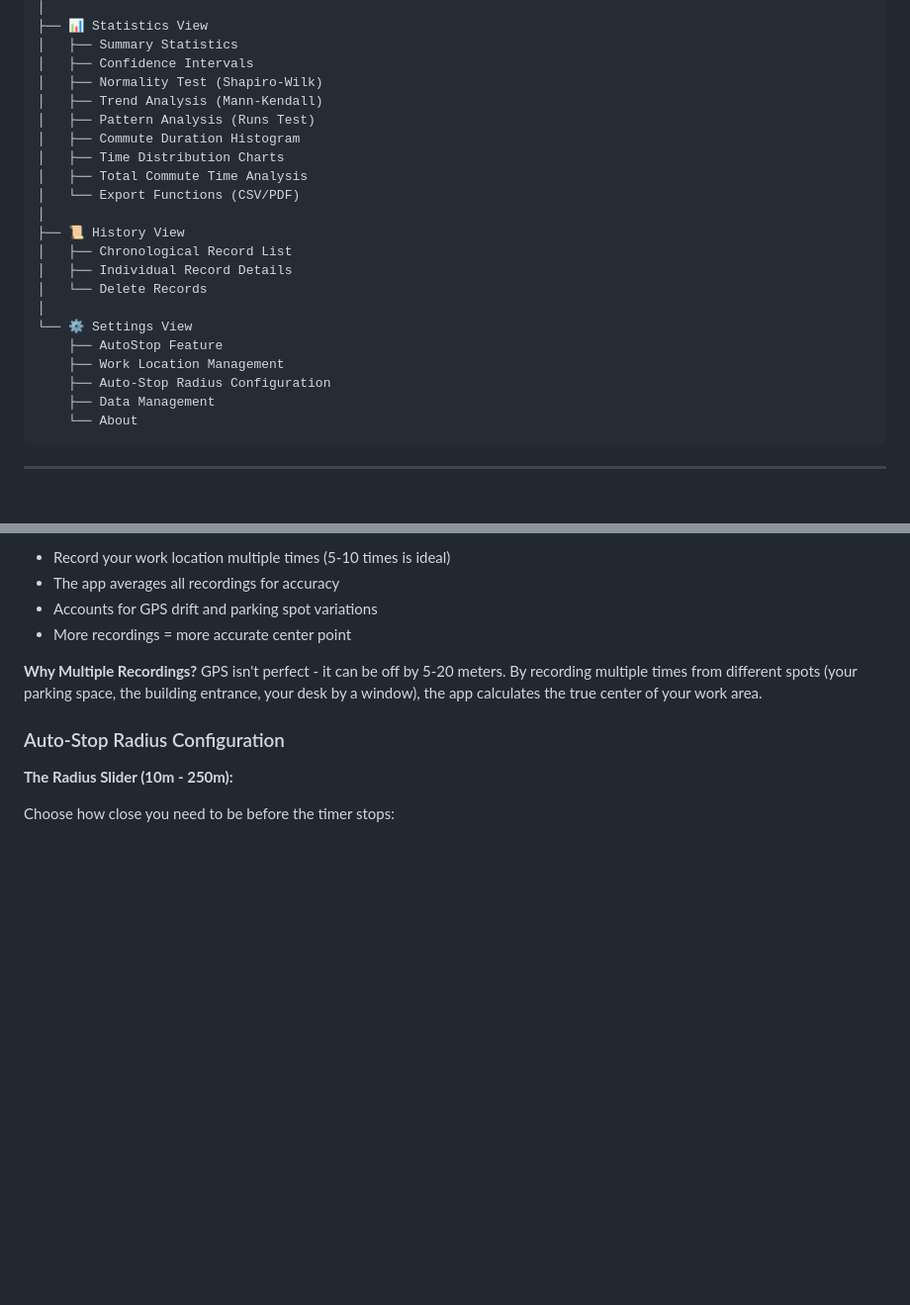
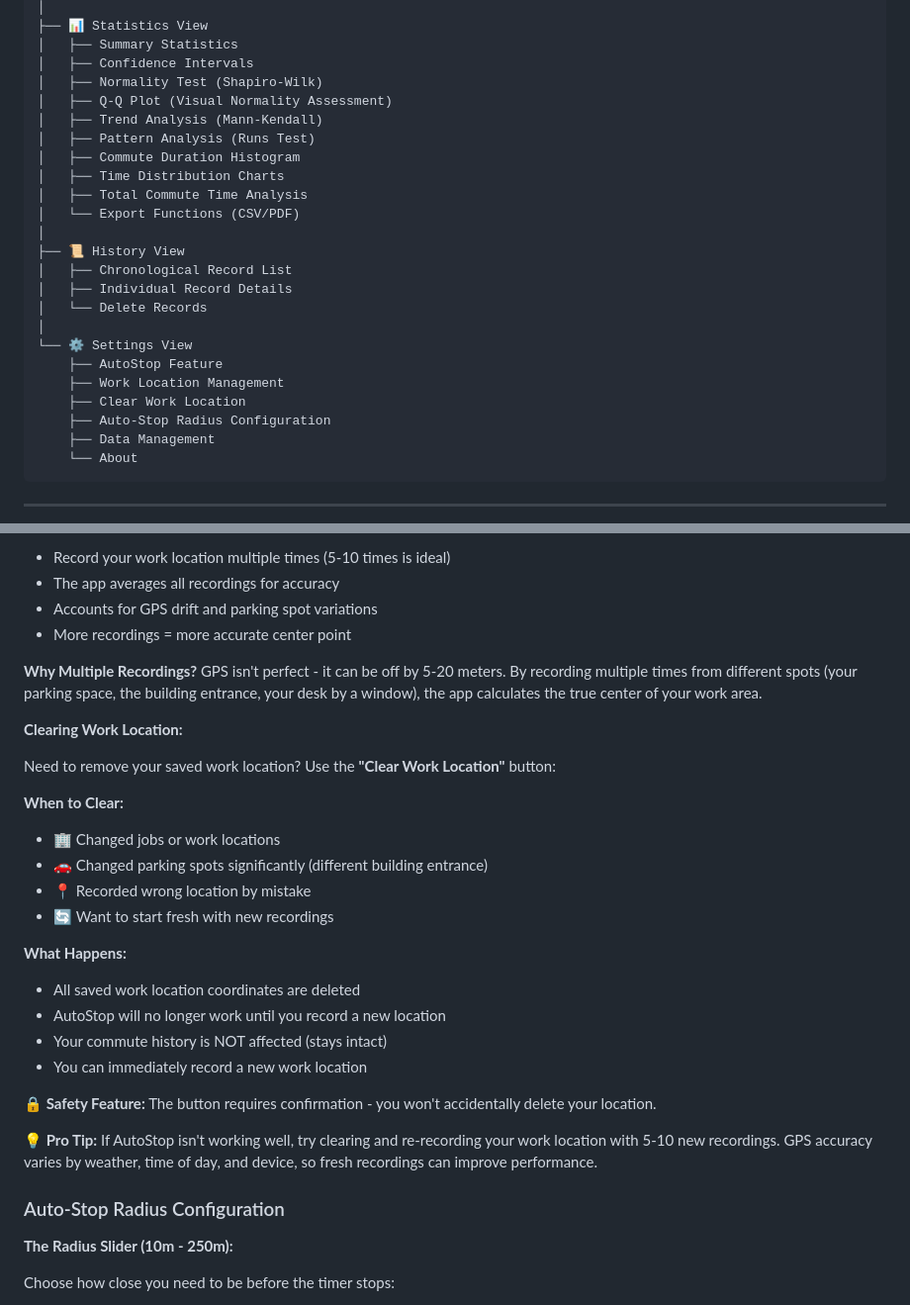
Before and after one commit to johan162/commute, a Markdown page: docs/USER_GUIDE.md, 2 parts joined by grey strips. Shown at 99% size. GitHub-like rendering; blank space fills up the shorter version.

```diff
--- a/docs/USER_GUIDE.md
+++ b/docs/USER_GUIDE.md
@@ -28,6 +28,7 @@ Commute Tracker
 │   ├── Summary Statistics
 │   ├── Confidence Intervals
 │   ├── Normality Test (Shapiro-Wilk)
+│   ├── Q-Q Plot (Visual Normality Assessment)
 │   ├── Trend Analysis (Mann-Kendall)
 │   ├── Pattern Analysis (Runs Test)
 │   ├── Commute Duration Histogram
@@ -43,6 +44,7 @@ Commute Tracker
 └── ⚙️ Settings View
     ├── AutoStop Feature
     ├── Work Location Management
+    ├── Clear Work Location
     ├── Auto-Stop Radius Configuration
     ├── Data Management
     └── About
@@ -429,6 +566,26 @@ When your phone's GPS detects you've crossed the boundary, it triggers an action
 **Why Multiple Recordings?**
 GPS isn't perfect - it can be off by 5-20 meters. By recording multiple times from different spots (your parking space, the building entrance, your desk by a window), the app calculates the true center of your work area.
 
+**Clearing Work Location:**
+
+Need to remove your saved work location? Use the **"Clear Work Location"** button:
+
+**When to Clear:**
+- 🏢 Changed jobs or work locations
+- 🚗 Changed parking spots significantly (different building entrance)
+- 📍 Recorded wrong location by mistake
+- 🔄 Want to start fresh with new recordings
+
+**What Happens:**
+- All saved work location coordinates are deleted
+- AutoStop will no longer work until you record a new location
+- Your commute history is NOT affected (stays intact)
+- You can immediately record a new work location
+
+**🔒 Safety Feature:** The button requires confirmation - you won't accidentally delete your location.
+
+**💡 Pro Tip:** If AutoStop isn't working well, try clearing and re-recording your work location with 5-10 new recordings. GPS accuracy varies by weather, time of day, and device, so fresh recordings can improve performance.
+
 ### Auto-Stop Radius Configuration
 
 **The Radius Slider (10m - 250m):**
```
Also changed, not shown: other parts of docs/USER_GUIDE.md (+136 -1 lines).
